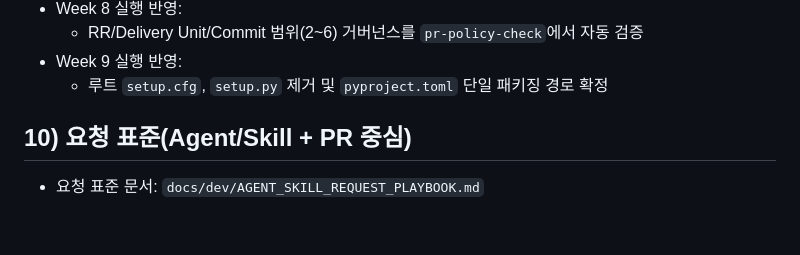
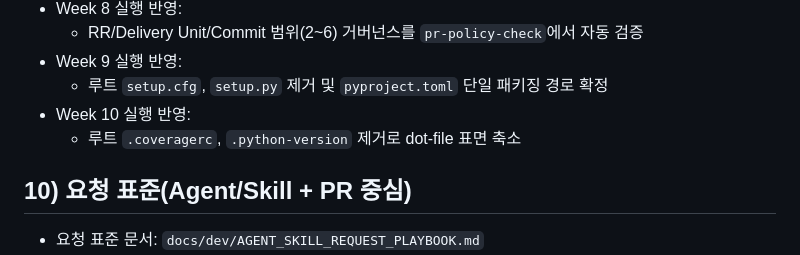
Before and after one commit to hjjung-katech/newsletter-generator, a Markdown page: docs/dev/LONG_TERM_REPO_STRATEGY.md, the part around the change. GitHub-like rendering; blank space fills up the shorter version.

Commit message:
docs(strategy): log week10 root dotfile cleanup

```diff
--- a/docs/dev/LONG_TERM_REPO_STRATEGY.md
+++ b/docs/dev/LONG_TERM_REPO_STRATEGY.md
@@ -251,6 +251,8 @@ Delivery KPI:
   - RR/Delivery Unit/Commit 범위(2~6) 거버넌스를 `pr-policy-check`에서 자동 검증
 - Week 9 실행 반영:
   - 루트 `setup.cfg`, `setup.py` 제거 및 `pyproject.toml` 단일 패키징 경로 확정
+- Week 10 실행 반영:
+  - 루트 `.coveragerc`, `.python-version` 제거로 dot-file 표면 축소
 
 ## 10) 요청 표준(Agent/Skill + PR 중심)
 
```
